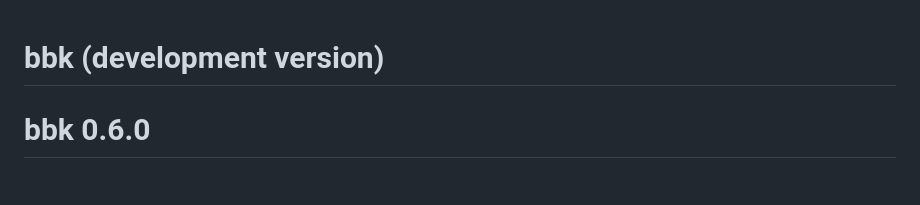
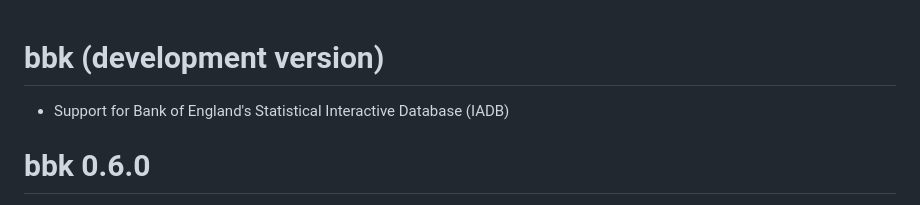
Before and after one commit to m-muecke/bbk, a Markdown page: NEWS.md, the part around the change. GitHub-like rendering.

```diff
--- a/NEWS.md
+++ b/NEWS.md
@@ -1,4 +1,6 @@
 # bbk (development version)
+
+* Support for Bank of England's Statistical Interactive Database (IADB)
 
 # bbk 0.6.0
 
```
Also changed, not shown: README.md (+3 -1 lines), man/figures/README-plotting-1.png, 1 other file.
